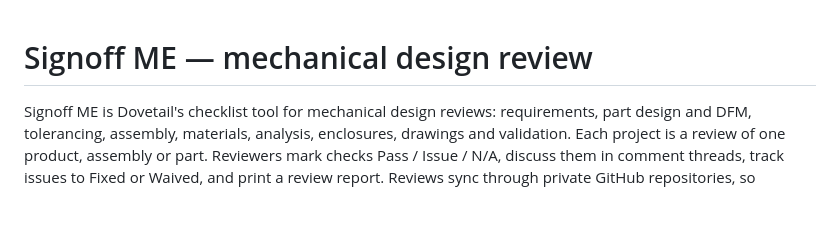
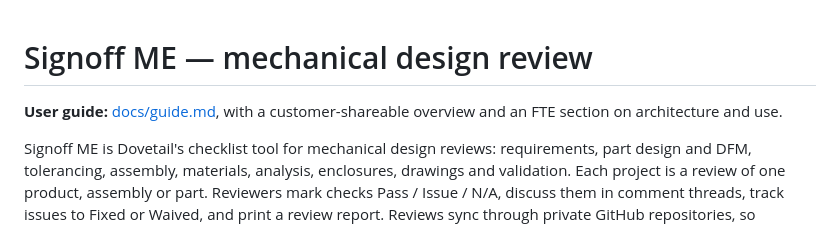
Before and after one commit to chrismessick-dpd/me_design_review, a Markdown page: README.md, the part around the change. Drawn GitHub-style; blank space fills up the shorter version.

Commit message:
Add a user guide: customer overview and FTE section
Co-Authored-By: Claude Opus 5.5 <noreply@anthropic.com>

```diff
--- a/README.md
+++ b/README.md
@@ -1,4 +1,6 @@
 # Signoff ME — mechanical design review
+
+**User guide:** [docs/guide.md](docs/guide.md), with a customer-shareable overview and an FTE section on architecture and use.
 
 Signoff ME is Dovetail's checklist tool for mechanical design reviews: requirements, part
 design and DFM, tolerancing, assembly, materials, analysis, enclosures, drawings and
```
Also changed, not shown: docs/guide.md (added, +74 -0 lines).
